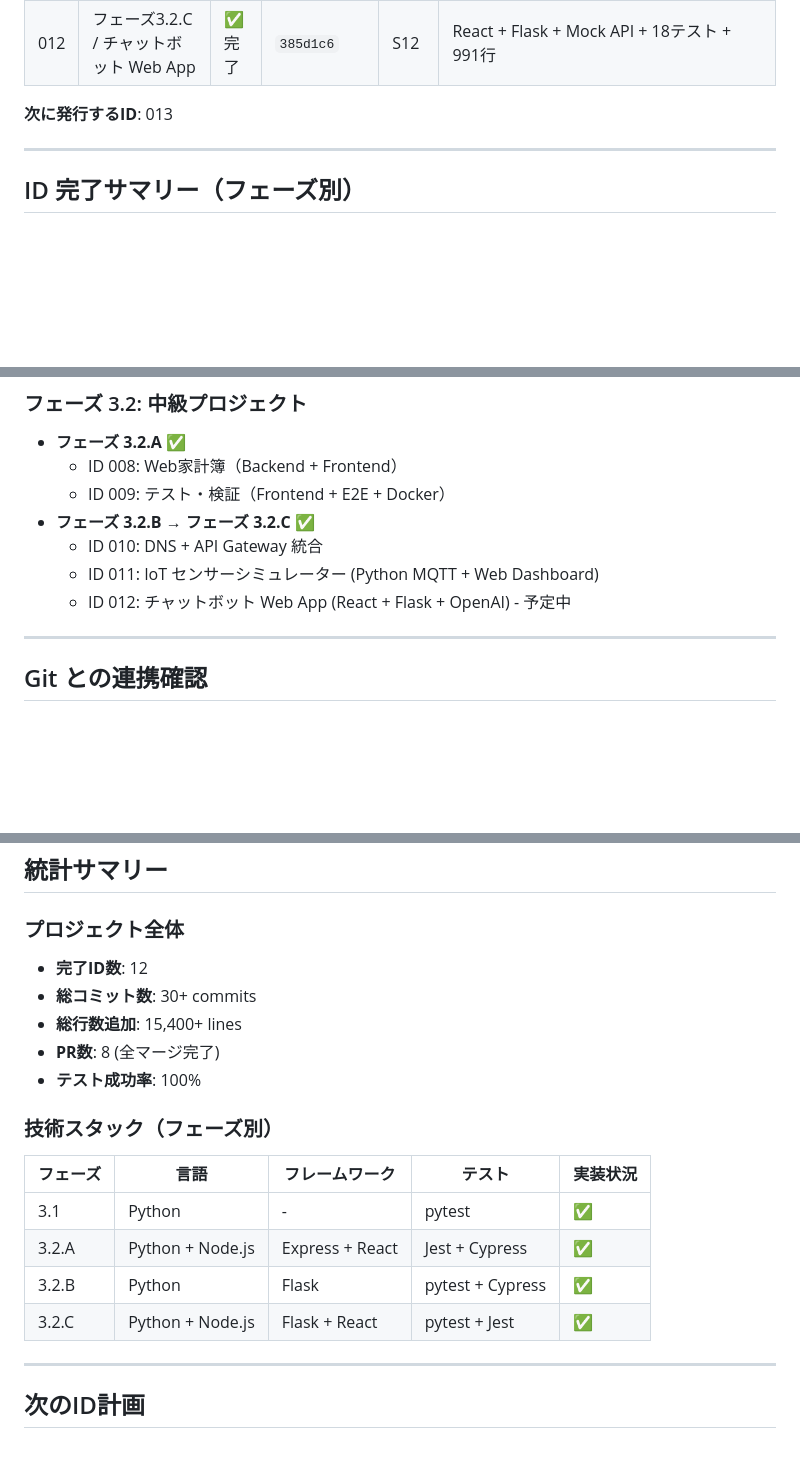
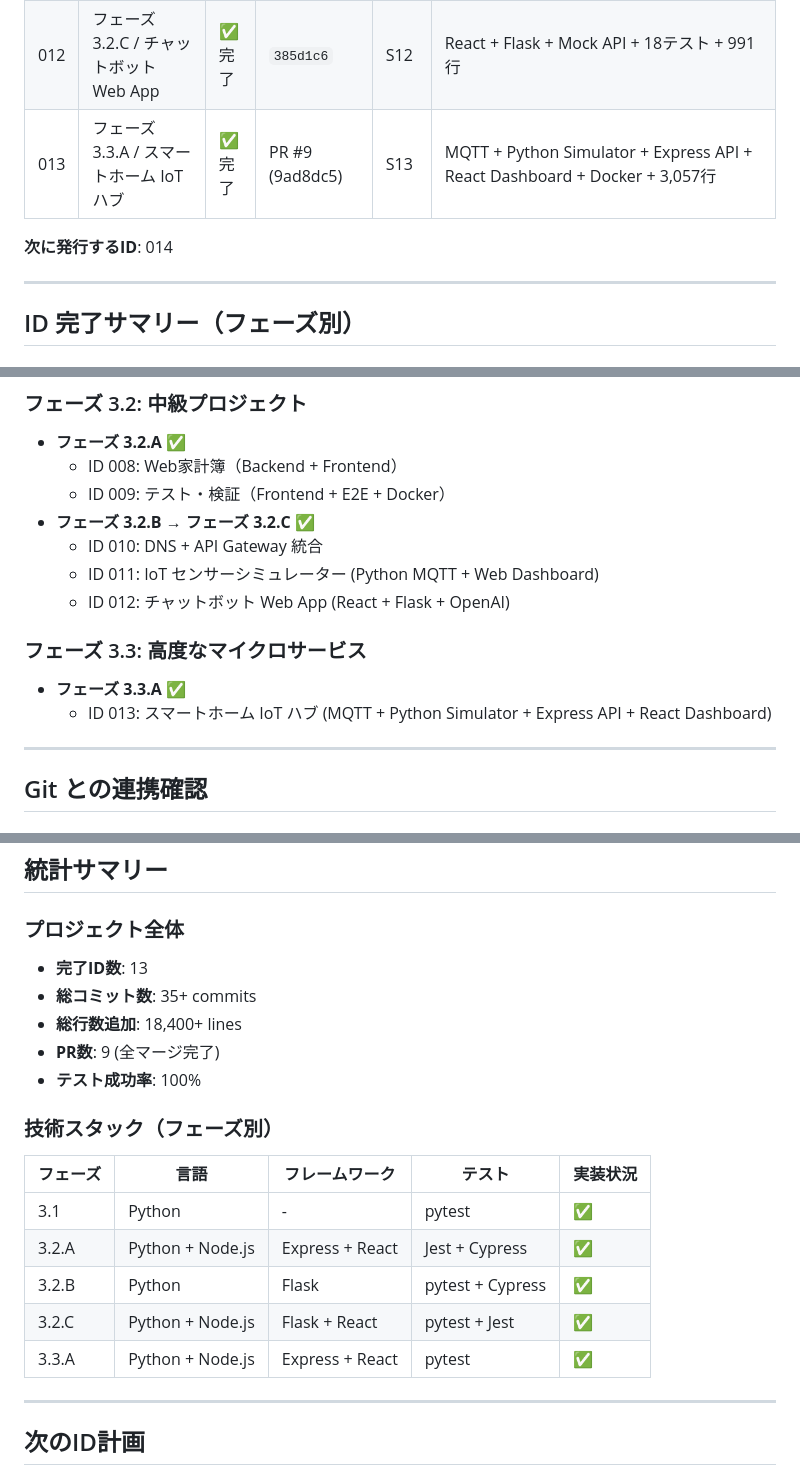
Before and after one commit to hirotoitpost/VibeCoding, a Markdown page: WORK_ID_REGISTRY.md, 3 parts joined by grey strips. Drawn GitHub-style; blank space fills up the shorter version.

```diff
--- a/WORK_ID_REGISTRY.md
+++ b/WORK_ID_REGISTRY.md
@@ -45,8 +45,9 @@ PR タイトル:
 | 010 | フェーズ3.2.B / DNS + API Gateway 統合 | ✅完了 | PR #6 (cfb0c82) | S8 | Nginx Gateway + dnsmasq DNS |
 | 011 | フェーズ3.2.B / IoT センサーシミュレーター | ✅完了 | PR #7 (449f04e) | S9 | Python MQTT + Web ダッシュボード + 24テスト + 4.8K行 |
 | 012 | フェーズ3.2.C / チャットボット Web App | ✅完了 | `385d1c6` | S12 | React + Flask + Mock API + 18テスト + 991行 |
+| 013 | フェーズ3.3.A / スマートホーム IoT ハブ | ✅完了 | PR #9 (9ad8dc5) | S13 | MQTT + Python Simulator + Express API + React Dashboard + Docker + 3,057行 |
 
-**次に発行するID**: 013
+**次に発行するID**: 014
 
 ---
 
@@ -74,7 +75,11 @@ PR タイトル:
 - **フェーズ 3.2.B** → **フェーズ 3.2.C** ✅
   - ID 010: DNS + API Gateway 統合
   - ID 011: IoT センサーシミュレーター (Python MQTT + Web Dashboard)
-  - ID 012: チャットボット Web App (React + Flask + OpenAI) - 予定中
+  - ID 012: チャットボット Web App (React + Flask + OpenAI)
+
+### フェーズ 3.3: 高度なマイクロサービス
+- **フェーズ 3.3.A** ✅
+  - ID 013: スマートホーム IoT ハブ (MQTT + Python Simulator + Express API + React Dashboard)
 
 ---
 
@@ -101,10 +106,10 @@ a438785 chore(ID 009): テスト・検証インフラ完全統合
 ## 統計サマリー
 
 ### プロジェクト全体
-- **完了ID数**: 12
-- **総コミット数**: 30+ commits
-- **総行数追加**: 15,400+ lines
-- **PR数**: 8 (全マージ完了)
+- **完了ID数**: 13
+- **総コミット数**: 35+ commits
+- **総行数追加**: 18,400+ lines
+- **PR数**: 9 (全マージ完了)
 - **テスト成功率**: 100%
 
 ### 技術スタック（フェーズ別）
@@ -114,6 +119,7 @@ a438785 chore(ID 009): テスト・検証インフラ完全統合
 | 3.2.A | Python + Node.js | Express + React | Jest + Cypress | ✅ |
 | 3.2.B | Python | Flask | pytest + Cypress | ✅ |
 | 3.2.C | Python + Node.js | Flask + React | pytest + Jest | ✅ |
+| 3.3.A | Python + Node.js | Express + React | pytest | ✅ |
 
 ---
 
```
Also changed, not shown: SESSION_PROGRESS.md (+116 -0 lines).
